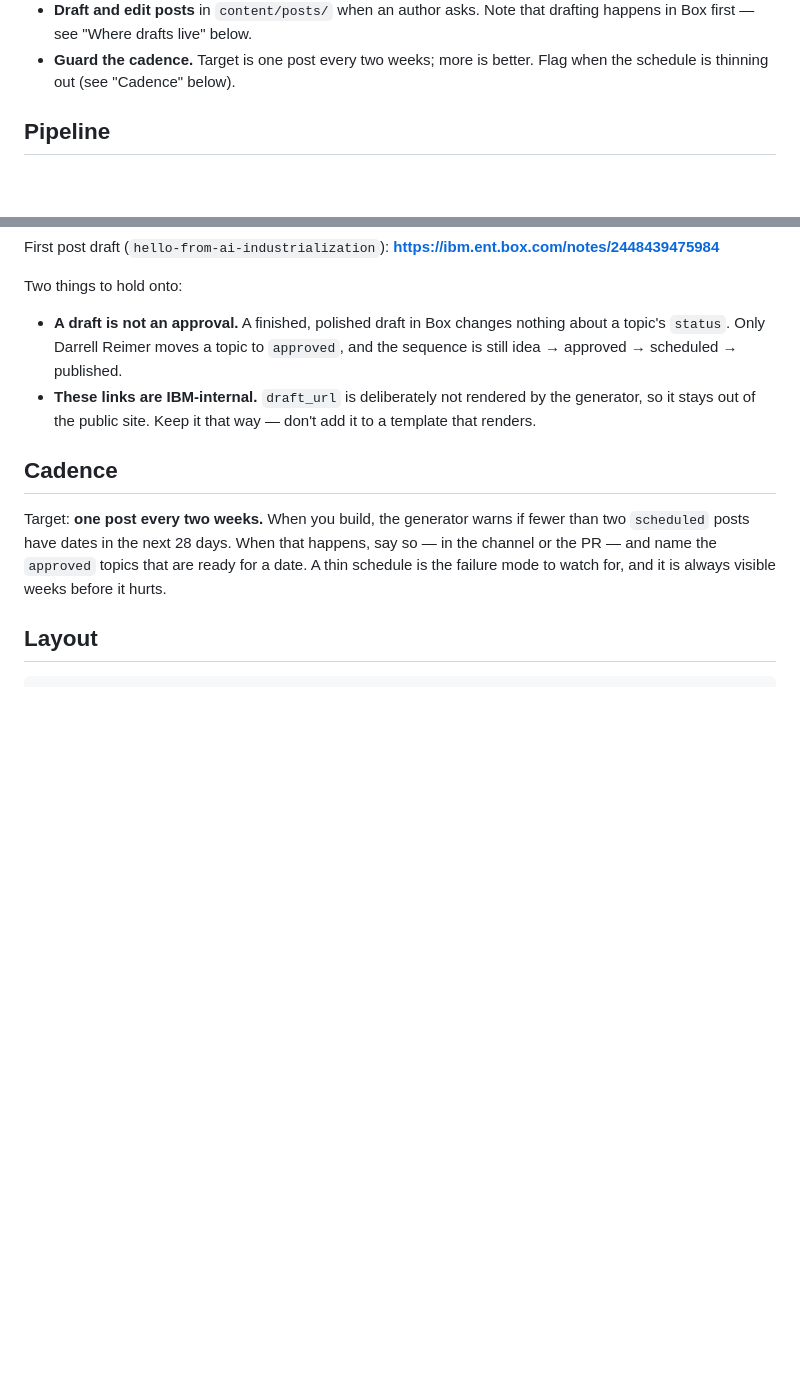
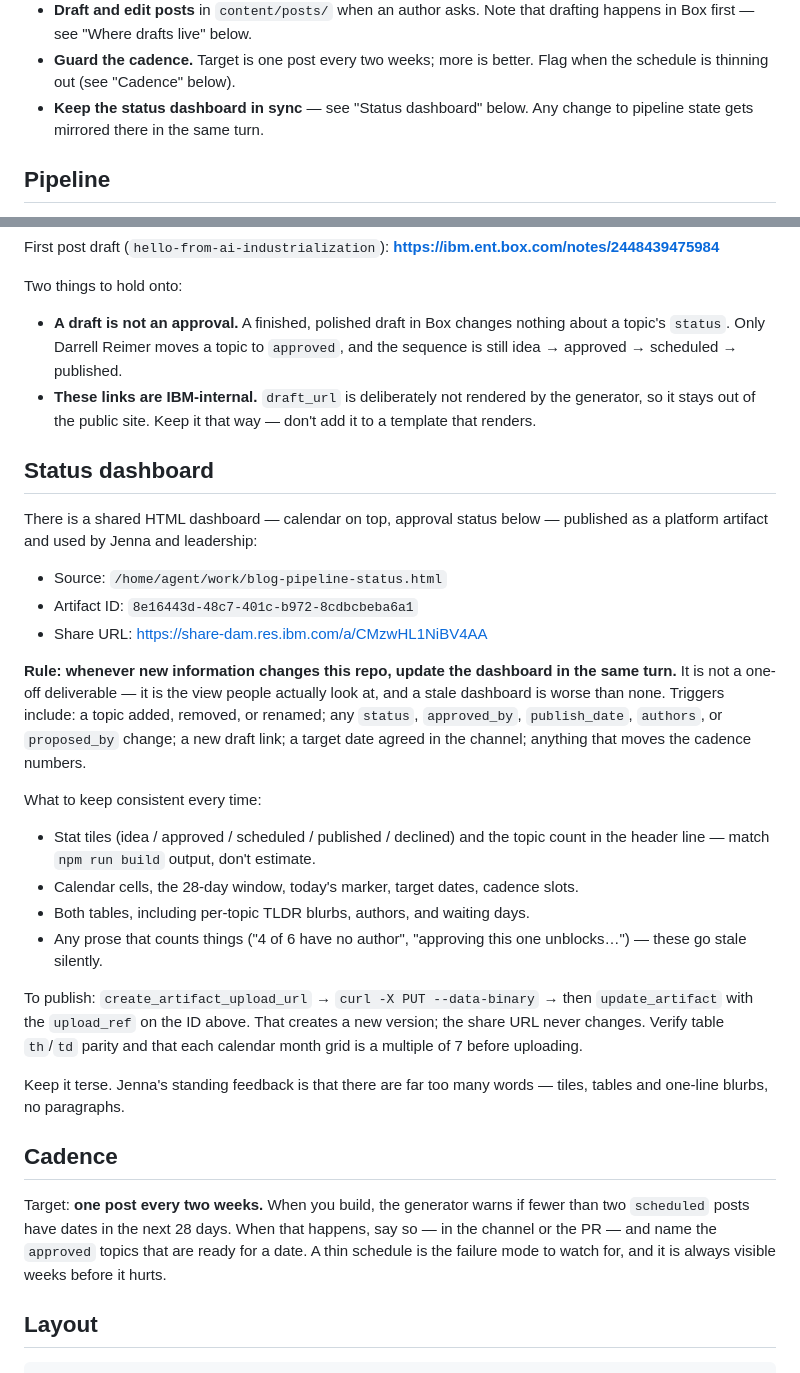
Before and after one commit to dam-agents/ai-industrialization-blog, a Markdown page: CLAUDE.md, 2 parts joined by grey strips. GitHub-like rendering; blank space fills up the shorter version.

Commit message:
Add dashboard-sync rule to CLAUDE.md
Whenever repo state changes, the shared status dashboard artifact must be
updated in the same turn. Records the artifact ID, share URL, publish steps,
and the fields that go stale silently.

```diff
--- a/CLAUDE.md
+++ b/CLAUDE.md
@@ -22,6 +22,8 @@ You maintain this repo. Concretely:
   drafting happens in Box first — see "Where drafts live" below.
 - **Guard the cadence.** Target is one post every two weeks; more is better.
   Flag when the schedule is thinning out (see "Cadence" below).
+- **Keep the status dashboard in sync** — see "Status dashboard" below. Any change
+  to pipeline state gets mirrored there in the same turn.
 
 ## Pipeline
 
@@ -75,6 +77,39 @@ Two things to hold onto:
   the generator, so it stays out of the public site. Keep it that way — don't add
   it to a template that renders.
 
+## Status dashboard
+
+There is a shared HTML dashboard — calendar on top, approval status below —
+published as a platform artifact and used by Jenna and leadership:
+
+- Source: `/home/agent/work/blog-pipeline-status.html`
+- Artifact ID: `8e16443d-48c7-401c-b972-8cdbcbeba6a1`
+- Share URL: https://share-dam.res.ibm.com/a/CMzwHL1NiBV4AA
+
+**Rule: whenever new information changes this repo, update the dashboard in the
+same turn.** It is not a one-off deliverable — it is the view people actually
+look at, and a stale dashboard is worse than none. Triggers include: a topic
+added, removed, or renamed; any `status`, `approved_by`, `publish_date`,
+`authors`, or `proposed_by` change; a new draft link; a target date agreed in
+the channel; anything that moves the cadence numbers.
+
+What to keep consistent every time:
+
+- Stat tiles (idea / approved / scheduled / published / declined) and the topic
+  count in the header line — match `npm run build` output, don't estimate.
+- Calendar cells, the 28-day window, today's marker, target dates, cadence slots.
+- Both tables, including per-topic TLDR blurbs, authors, and waiting days.
+- Any prose that counts things ("4 of 6 have no author", "approving this one
+  unblocks…") — these go stale silently.
+
+To publish: `create_artifact_upload_url` → `curl -X PUT --data-binary` → then
+`update_artifact` with the `upload_ref` on the ID above. That creates a new
+version; the share URL never changes. Verify table `th`/`td` parity and that
+each calendar month grid is a multiple of 7 before uploading.
+
+Keep it terse. Jenna's standing feedback is that there are far too many words —
+tiles, tables and one-line blurbs, no paragraphs.
+
 ## Cadence
 
 Target: **one post every two weeks.** When you build, the generator warns if
```
